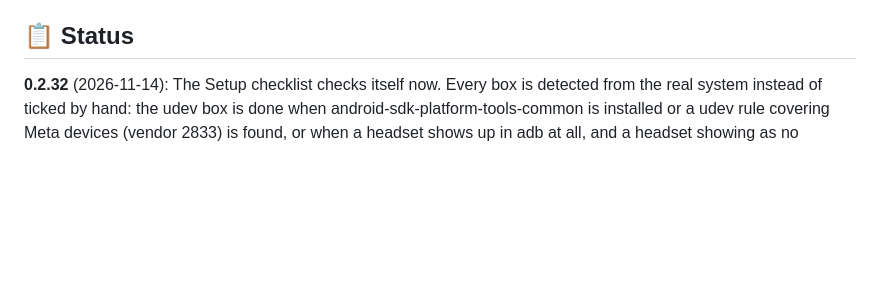
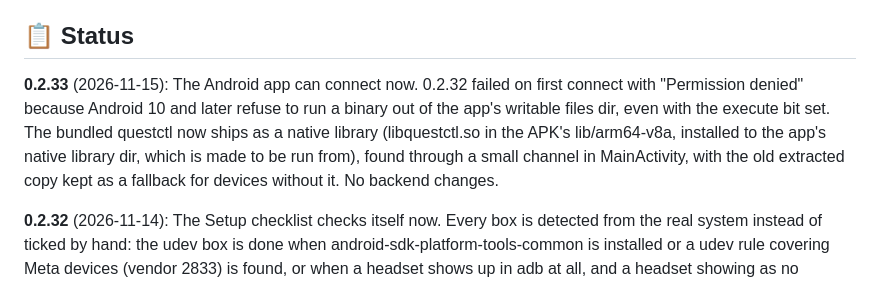
Before and after one commit to areilly111/reoculus, a Markdown page: README.md, the part around the change. Rendered like a GitHub page; blank space fills up the shorter version.

Commit message:
ReOculus 0.2.33: Android backend runs from the native library dir

```diff
--- a/README.md
+++ b/README.md
@@ -162,6 +162,8 @@ The APK now works on Android over Wi-Fi: it bundles the `questctl` binary built
 
 ## 📋 Status
 
+**0.2.33** (2026-11-15): The Android app can connect now. 0.2.32 failed on first connect with "Permission denied" because Android 10 and later refuse to run a binary out of the app's writable files dir, even with the execute bit set. The bundled questctl now ships as a native library (libquestctl.so in the APK's lib/arm64-v8a, installed to the app's native library dir, which is made to be run from), found through a small channel in MainActivity, with the old extracted copy kept as a fallback for devices without it. No backend changes.
+
 **0.2.32** (2026-11-14): The Setup checklist checks itself now. Every box is detected from the real system instead of ticked by hand: the udev box is done when android-sdk-platform-tools-common is installed or a udev rule covering Meta devices (vendor 2833) is found, or when a headset shows up in adb at all, and a headset showing as no permissions means not done even with the package installed. Developer Mode and USB debugging come from adb devices: a connected and authorized headset means both are done, a headset waiting for the Allow tap means Developer Mode is on but debugging is not allowed yet, and no headset plugged in means unknown, not undone. The check runs when the app starts and whenever the Setup page opens, plus a Re-check button, and each box shows the reason or the evidence under it. The developer account is the one box ReOculus cannot check, it lives on Meta's website, so that one stays manual and says so. This also fixes two boxes sharing one tick, which used to tick both at once.
 
 **0.2.31** (2026-11-14): The PC Games/Apps list can be edited now. Every game has a pencil next to the trash can: it opens the same dialog as Add, with the name, executable, launch options, icon and description already filled in. Launch options are extra command line options after the executable, for example --fullscreen. The icon is a png, jpg, svg or xpm image you pick with Browse, shown as a thumbnail next to the game, and empty means the default game icon. The description is a one-line note. Editing keeps the same .desktop file, only the fields change, and the backend checks the new executable exists, has no spaces in its path, and that an icon file path is real.
```
Also changed, not shown: flutter_app/README.md (+2 -2 lines), assets/screenshots/logs.png, 10 other files.
